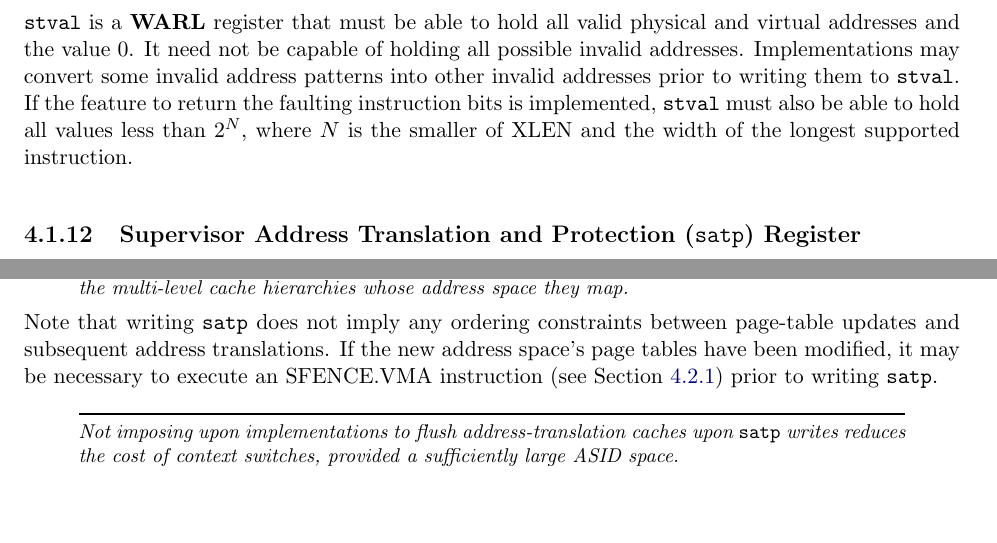
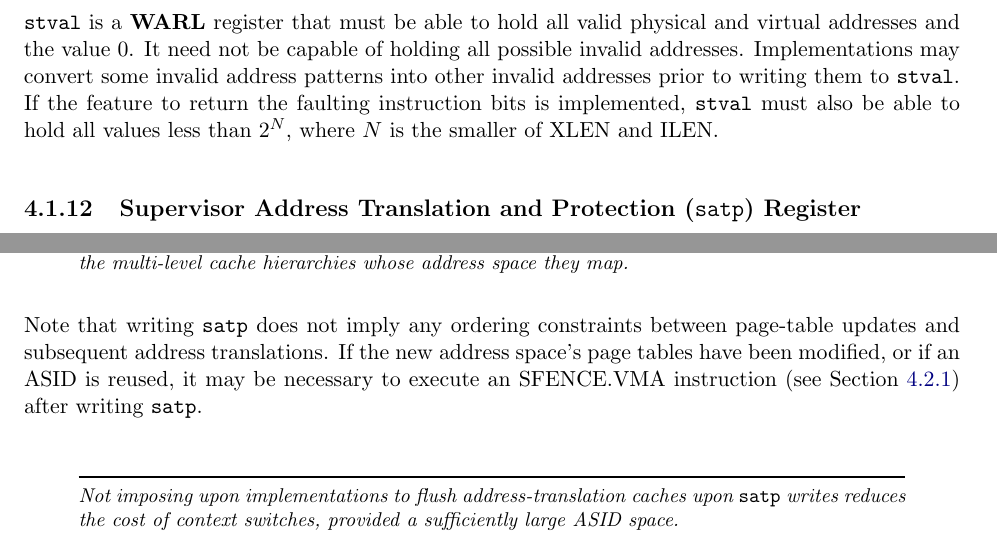
Before and after one commit to riscv/riscv-isa-manual, a LaTeX thesis (src/riscv-privileged.tex, which reads src/supervisor.tex): two parts of pages 71 and 72 of 101, joined at a grey line, cut so that both start at the same text, the shorter picture padded with empty space. Compiled offline with pdfLaTeX.

Commit message:
S-mode edits

```diff
--- a/src/supervisor.tex
+++ b/src/supervisor.tex
@@ -724,7 +724,7 @@ possible invalid addresses.  Implementations may convert some invalid address
 patterns into other invalid addresses prior to writing them to {\tt stval}.
 If the feature to return the faulting instruction bits is implemented, {\tt
 stval} must also be able to hold all values less than $2^N$, where $N$ is the
-smaller of XLEN and the width of the longest supported instruction.
+smaller of XLEN and ILEN.
 
 \subsection{Supervisor Address Translation and Protection ({\tt satp}) Register}
 \label{sec:satp}
@@ -874,9 +874,9 @@ multi-level cache hierarchies whose address space they map.
 
 Note that writing {\tt satp} does not imply any ordering constraints
 between page-table updates and subsequent address translations.
-If the new address space's page tables have been modified, it may be
-necessary to execute an SFENCE.VMA instruction
-(see Section~\ref{sec:sfence.vma}) prior to writing {\tt satp}.
+If the new address space's page tables have been modified, or if an
+ASID is reused, it may be necessary to execute an SFENCE.VMA instruction
+(see Section~\ref{sec:sfence.vma}) after writing {\tt satp}.
 
 \begin{commentary}
 Not imposing upon implementations to flush address-translation caches
```
Also changed, not shown: src/supervisor.tex (2 more changed lines).
